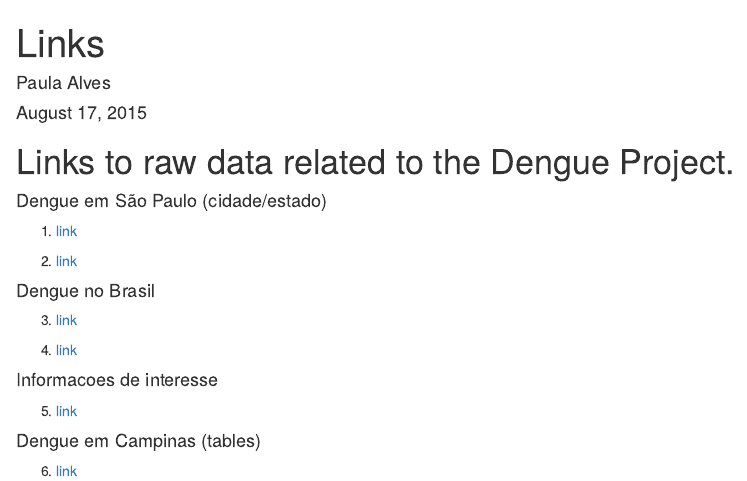
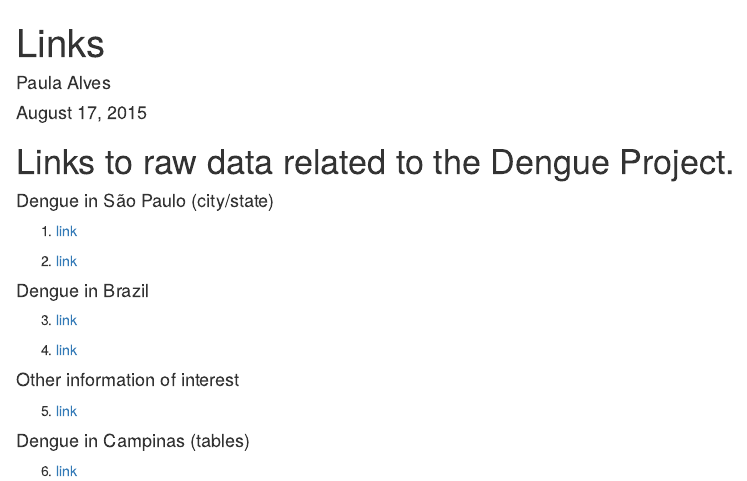
Before and after one commit to geoninja/Dengue, an R Markdown document (Links.Rmd): the page in a window 1100 px wide, from its top. Rendered offline with R 4.5, knitr and Pandoc, with nearby package versions.

Commit message:
changed text to English

```diff
--- a/Links.Rmd
+++ b/Links.Rmd
@@ -7,18 +7,18 @@ output: html_document
 
 # Links to raw data related to the Dengue Project.
 
-#### Dengue em São Paulo (cidade/estado)
+#### Dengue in São Paulo (city/state)
 1. [link](http://www.cve.saude.sp.gov.br/htm/zoo/dengue_dados.html)
 
 2. [link](http://portalsaude.saude.gov.br/index.php/situacao-epidemiologica-dados-dengue)
 
-#### Dengue no Brasil
+#### Dengue in Brazil
 3. [link](http://dados.gov.br/dataset/taxa-de-incidencia-da-dengue)
 
 4. [link](http://dados.gov.br/dataset/odm6_dengue)
 
-#### Informacoes de interesse
+#### Other information of interest
 5. [link](http://www.combateadengue.com.br/category/documentos-para-download/acoes-de-combate-dengue/)
 
-#### Dengue em Campinas (tables)
+#### Dengue in Campinas (tables)
 6. [link](https://dengue.campinas.sp.gov.br/sites/default/files/boletins/boletim-01-sintese_dados_dengue_campinas_2014_07_30.pdf)
```
